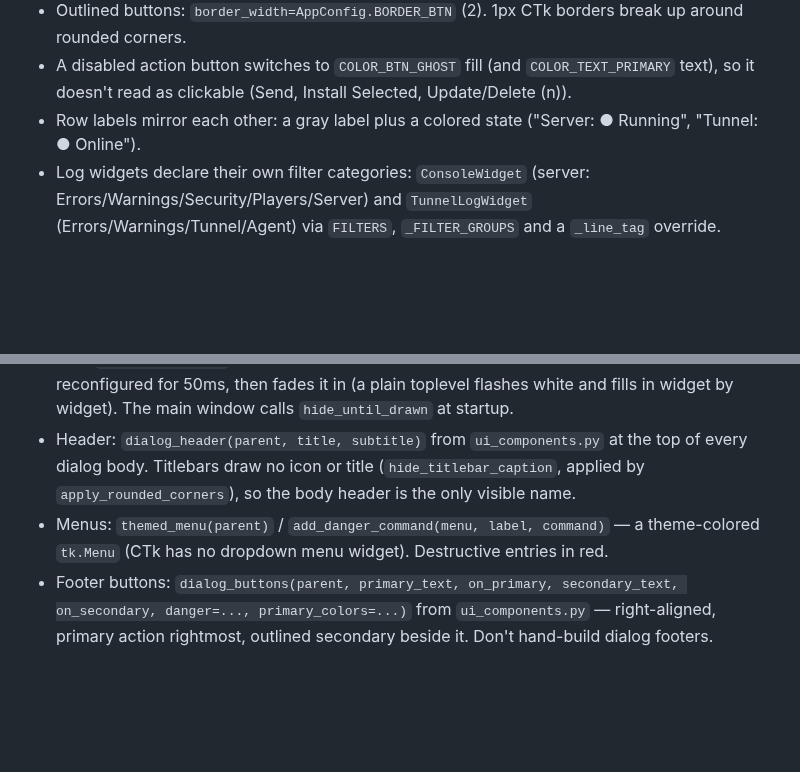
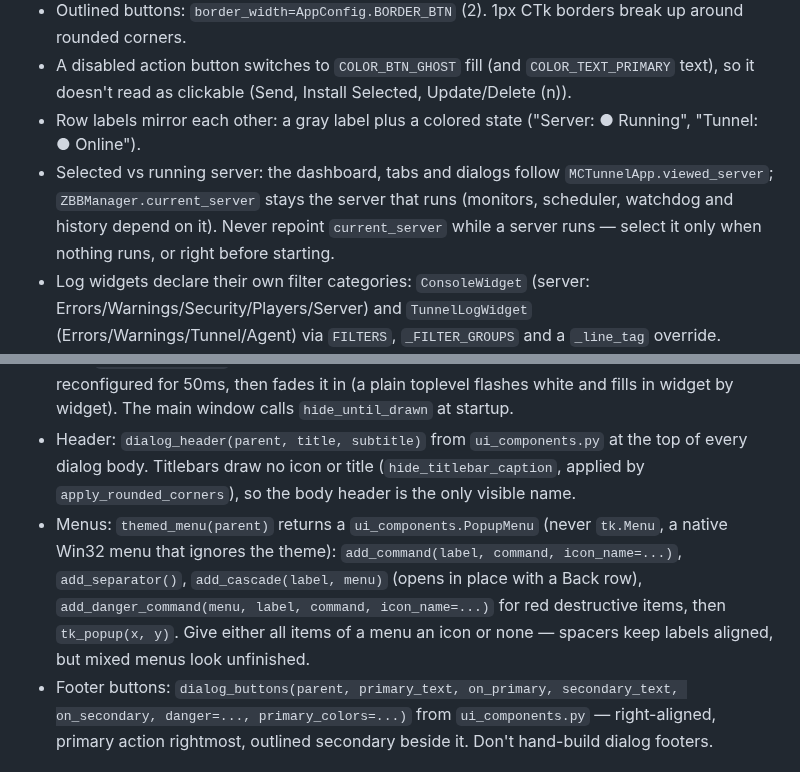
Before and after one commit to DesvoSoft/ZeroBlockBridge, a Markdown page: docs/STANDARDS.md, 2 parts joined by grey strips. Rendered like a GitHub page; blank space fills up the shorter version.

```diff
--- a/docs/STANDARDS.md
+++ b/docs/STANDARDS.md
@@ -177,6 +177,7 @@ Roboto is not installed on stock Windows — never use it.
 - Outlined buttons: `border_width=AppConfig.BORDER_BTN` (2). 1px CTk borders break up around rounded corners.
 - A disabled action button switches to `COLOR_BTN_GHOST` fill (and `COLOR_TEXT_PRIMARY` text), so it doesn't read as clickable (Send, Install Selected, Update/Delete (n)).
 - Row labels mirror each other: a gray label plus a colored state ("Server: ● Running", "Tunnel: ● Online").
+- Selected vs running server: the dashboard, tabs and dialogs follow `MCTunnelApp.viewed_server`; `ZBBManager.current_server` stays the server that runs (monitors, scheduler, watchdog and history depend on it). Never repoint `current_server` while a server runs — select it only when nothing runs, or right before starting.
 - Log widgets declare their own filter categories: `ConsoleWidget` (server: Errors/Warnings/Security/Players/Server) and `TunnelLogWidget` (Errors/Warnings/Tunnel/Agent) via `FILTERS`, `_FILTER_GROUPS` and a `_line_tag` override.
 - Tabs of the main `console_tabs` carry an icon (`_TAB_ICONS`) and, where useful, a live count in the button text ("Mods (9)"); the tab *name* stays the plain key.
 - Only create a container frame when it will have children: an empty `CTkFrame` requests 200×200 and inflates its row.
@@ -187,7 +188,7 @@ Roboto is not installed on stock Windows — never use it.
 - Every `CTkToplevel`: call `apply_rounded_corners(window)` from `app/ui/win_effects.py` (Win11 native corners + shadow; no-op elsewhere). It also sets the app icon (CTkToplevel otherwise swaps in CustomTkinter's blue logo ~200ms after creation) and tints the titlebar with the window's `fg_color`, re-applied on every Dark/Light switch. Pass `caption_color=(light, dark)` to tint with something else (the main window uses the sidebar color).
 - Windows: derive dialogs from `ui_components.ZBBToplevel` (never bare `ctk.CTkToplevel`) — it calls `hide_until_drawn`, which keeps the window transparent until no widget has been reconfigured for 50ms, then fades it in (a plain toplevel flashes white and fills in widget by widget). The main window calls `hide_until_drawn` at startup.
 - Header: `dialog_header(parent, title, subtitle)` from `ui_components.py` at the top of every dialog body. Titlebars draw no icon or title (`hide_titlebar_caption`, applied by `apply_rounded_corners`), so the body header is the only visible name.
-- Menus: `themed_menu(parent)` / `add_danger_command(menu, label, command)` — a theme-colored `tk.Menu` (CTk has no dropdown menu widget). Destructive entries in red.
+- Menus: `themed_menu(parent)` returns a `ui_components.PopupMenu` (never `tk.Menu`, a native Win32 menu that ignores the theme): `add_command(label, command, icon_name=...)`, `add_separator()`, `add_cascade(label, menu)` (opens in place with a Back row), `add_danger_command(menu, label, command, icon_name=...)` for red destructive items, then `tk_popup(x, y)`. Give either all items of a menu an icon or none — spacers keep labels aligned, but mixed menus look unfinished.
 - Footer buttons: `dialog_buttons(parent, primary_text, on_primary, secondary_text, on_secondary, danger=..., primary_colors=...)` from `ui_components.py` — right-aligned, primary action rightmost, outlined secondary beside it. Don't hand-build dialog footers.
 
 ### 3.7 Layout
```
Also changed, not shown: docs/ARCHITECTURE.md (+4 -0 lines), docs/changelog.md (+3 -0 lines).
